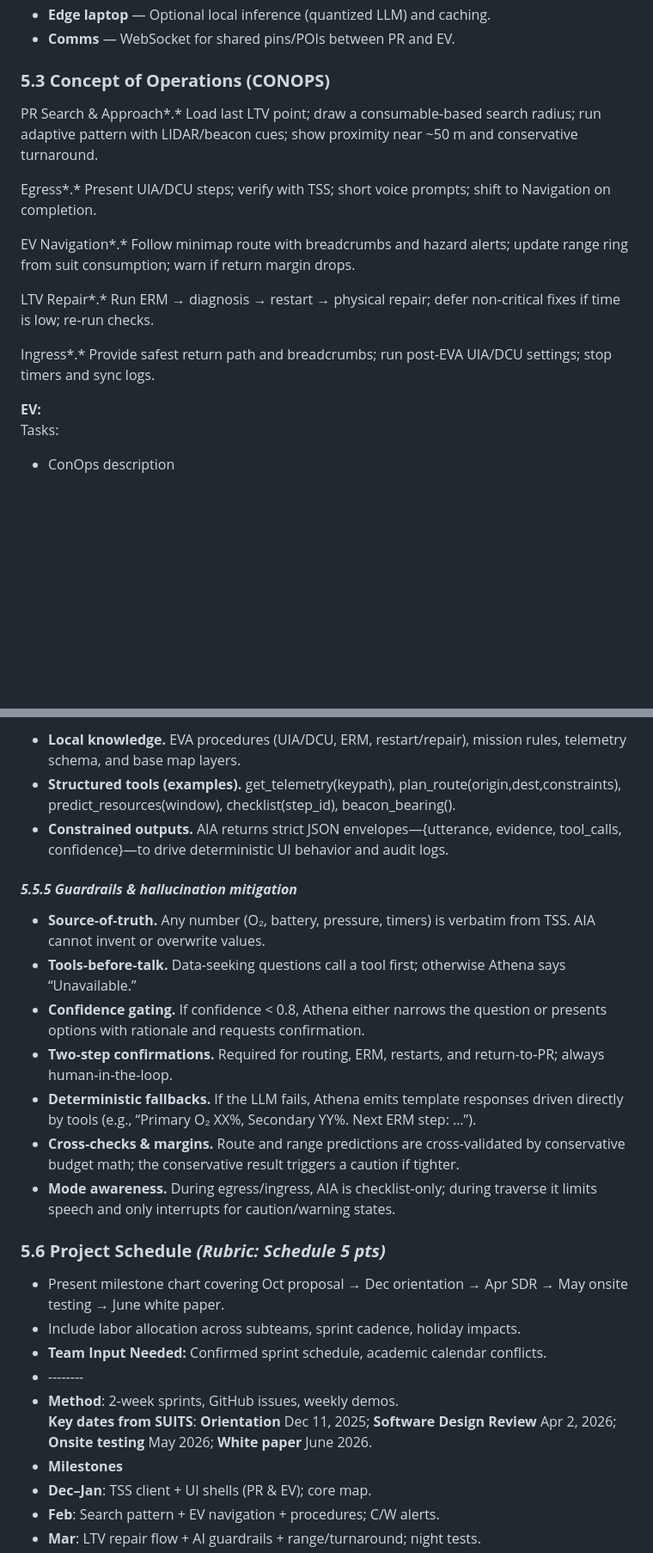
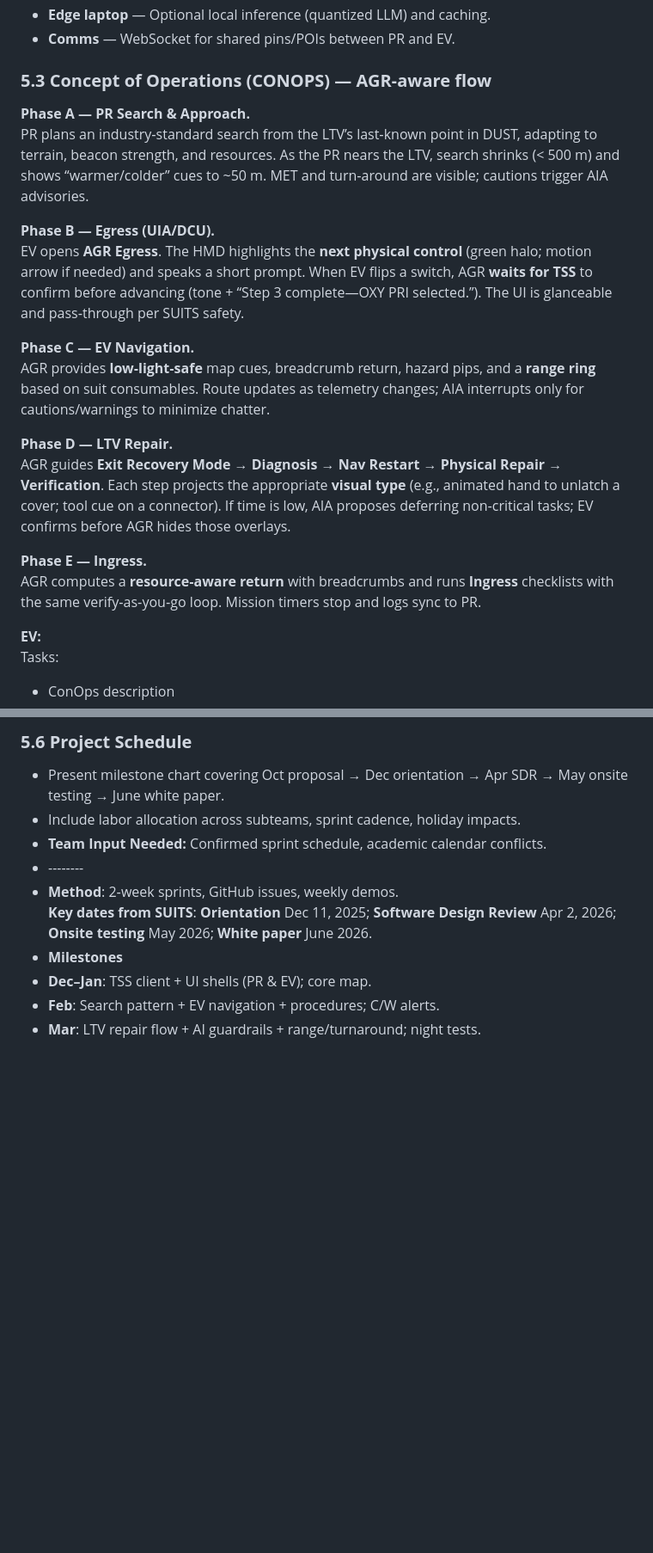
Before and after one commit to nasa-suits-challenge/suits-2026, a Markdown page: docs/proposal_draft.md, 2 parts joined by grey strips. Shown: that part at 86% size. GitHub-like rendering; blank space fills up the shorter version.

```diff
--- a/docs/proposal_draft.md
+++ b/docs/proposal_draft.md
@@ -175,17 +195,22 @@ We share a small schema across PR↔EV for POIs, timers, warnings, and status. U
 * **Edge laptop** — Optional local inference (quantized LLM) and caching.
 * **Comms** — WebSocket for shared pins/POIs between PR and EV.
 
-### **5.3 Concept of Operations (CONOPS)**
+### **5.3 Concept of Operations (CONOPS) — AGR‑aware flow**
 
-PR Search & Approach*.* Load last LTV point; draw a consumable‑based search radius; run adaptive pattern with LIDAR/beacon cues; show proximity near \~50 m and conservative turnaround.
+**Phase A — PR Search & Approach.**
+ PR plans an industry‑standard search from the LTV’s last‑known point in DUST, adapting to terrain, beacon strength, and resources. As the PR nears the LTV, search shrinks (\< 500 m) and shows “warmer/colder” cues to \~50 m. MET and turn‑around are visible; cautions trigger AIA advisories.
 
-Egress*.* Present UIA/DCU steps; verify with TSS; short voice prompts; shift to Navigation on completion.
+**Phase B — Egress (UIA/DCU).**
+ EV opens **AGR Egress**. The HMD highlights the **next physical control** (green halo; motion arrow if needed) and speaks a short prompt. When EV flips a switch, AGR **waits for TSS** to confirm before advancing (tone \+ “Step 3 complete—OXY PRI selected.”). The UI is glanceable and pass‑through per SUITS safety.
 
-EV Navigation*.* Follow minimap route with breadcrumbs and hazard alerts; update range ring from suit consumption; warn if return margin drops.
+**Phase C — EV Navigation.**
+ AGR provides **low‑light‑safe** map cues, breadcrumb return, hazard pips, and a **range ring** based on suit consumables. Route updates as telemetry changes; AIA interrupts only for cautions/warnings to minimize chatter.
 
-LTV Repair*.* Run ERM → diagnosis → restart → physical repair; defer non‑critical fixes if time is low; re‑run checks.
+**Phase D — LTV Repair.**
+ AGR guides **Exit Recovery Mode → Diagnosis → Nav Restart → Physical Repair → Verification**. Each step projects the appropriate **visual type** (e.g., animated hand to unlatch a cover; tool cue on a connector). If time is low, AIA proposes deferring non‑critical tasks; EV confirms before AGR hides those overlays.
 
-Ingress*.* Provide safest return path and breadcrumbs; run post‑EVA UIA/DCU settings; stop timers and sync logs.
+**Phase E — Ingress.**
+ AGR computes a **resource‑aware return** with breadcrumbs and runs **Ingress** checklists with the same verify‑as‑you‑go loop. Mission timers stop and logs sync to PR.
 
 **EV:**
 Tasks:
@@ -244,19 +273,5 @@ We will build in phases: TSS client and UI shells, then search/pathfinding and p
 
-* **Local knowledge.** EVA procedures (UIA/DCU, ERM, restart/repair), mission rules, telemetry schema, and base map layers.
-* **Structured tools (examples).** get\_telemetry(keypath), plan\_route(origin,dest,constraints), predict\_resources(window), checklist(step\_id), beacon\_bearing().
-* **Constrained outputs.** AIA returns strict JSON envelopes—{utterance, evidence, tool\_calls, confidence}—to drive deterministic UI behavior and audit logs.
-
-#### ***5.5.5 Guardrails & hallucination mitigation***
-
-* **Source‑of‑truth.** Any number (O₂, battery, pressure, timers) is verbatim from TSS. AIA cannot invent or overwrite values.
-* **Tools‑before‑talk.** Data‑seeking questions call a tool first; otherwise Athena says “Unavailable.”
-* **Confidence gating.** If confidence \< 0.8, Athena either narrows the question or presents options with rationale and requests confirmation.
-* **Two‑step confirmations.** Required for routing, ERM, restarts, and return‑to‑PR; always human‑in‑the‑loop.
-* **Deterministic fallbacks.** If the LLM fails, Athena emits template responses driven directly by tools (e.g., “Primary O₂ XX%, Secondary YY%. Next ERM step: …”).
-* **Cross‑checks & margins.** Route and range predictions are cross‑validated by conservative budget math; the conservative result triggers a caution if tighter.
-* **Mode awareness.** During egress/ingress, AIA is checklist‑only; during traverse it limits speech and only interrupts for caution/warning states.
-
-### **5.6 Project Schedule *(Rubric: Schedule 5 pts)***
+### **5.6 Project Schedule**
 
 * Present milestone chart covering Oct proposal → Dec orientation → Apr SDR → May onsite testing → June white paper.
 * Include labor allocation across subteams, sprint cadence, holiday impacts.
```
Also changed, not shown: other parts of docs/proposal_draft.md (+52 -31 lines).
